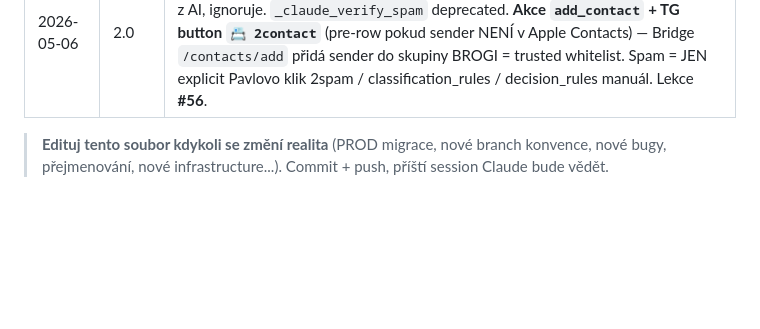
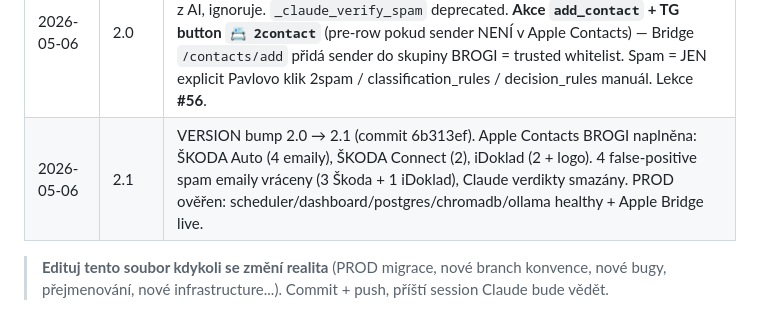
Before and after one commit to dxpavel/BrogiASIST, a Markdown page: CLAUDE.md, the part around the change. Rendered like a GitHub page; blank space fills up the shorter version.

```diff
--- a/CLAUDE.md
+++ b/CLAUDE.md
@@ -475,6 +475,7 @@ header check → skupina BLOCKED ignoruj → VIP / personal flagy → Chroma vzo
 | 2026-05-04 | 1.8 | **BUG-010 FIXED** plný M1 wire — `smtp_send.py` modul, `2thanks` (deterministický „Díky"), `2reply` text-input state machine (migrace 020 `tg_pending_replies` TTL 30min + `/cancel`), `2cal+Accept` (CAL event + reply pozvateli). 5/5 SMTP probe OK na všech providerech. Commits 99add56→48a5f03→548647a→dcf6626. Lekce **#53–#54**. **Zero open BUGs.** |
 | 2026-05-04 | 1.9 | **VERSION feature** — `VERSION` soubor v repo rootu (single source of truth), dashboard nav badge teď ukazuje `v{{ app_version }}` dynamicky (jako BrogiMAT v3.0-dev). Bind mount `./VERSION:/app/VERSION:ro` v docker-compose — bump verze = edit VERSION + restart dashboard, žádný rebuild. Commit a948527. Lekce **#55**. |
 | 2026-05-06 | 2.0 | **AI nikdy nerozhoduje is_spam** (Pavlovo strukturní rozhodnutí po Škoda incidentu). Llama prompt: odstraněn `is_spam` field. classify_emails: `is_spam = False` vždy z AI, ignoruje. `_claude_verify_spam` deprecated. **Akce `add_contact` + TG button `📇 2contact`** (pre-row pokud sender NENÍ v Apple Contacts) — Bridge `/contacts/add` přidá sender do skupiny BROGI = trusted whitelist. Spam = JEN explicit Pavlovo klik 2spam / classification_rules / decision_rules manuál. Lekce **#56**. |
+| 2026-05-06 | 2.1 | VERSION bump 2.0 → 2.1 (commit 6b313ef). Apple Contacts BROGI naplněna: ŠKODA Auto (4 emaily), ŠKODA Connect (2), iDoklad (2 + logo). 4 false-positive spam emaily vráceny (3 Škoda + 1 iDoklad), Claude verdikty smazány. PROD ověřen: scheduler/dashboard/postgres/chromadb/ollama healthy + Apple Bridge live. |
 
 > **Edituj tento soubor kdykoli se změní realita** (PROD migrace, nové branch konvence,
 > nové bugy, přejmenování, nové infrastructure...). Commit + push, příští session
```
Also changed, not shown: docs/CONTEXT-NEW-CHAT.md (+12 -2 lines), docs/SESSION-HANDOFF-D-CONTINUATION.md (+58 -0 lines).
